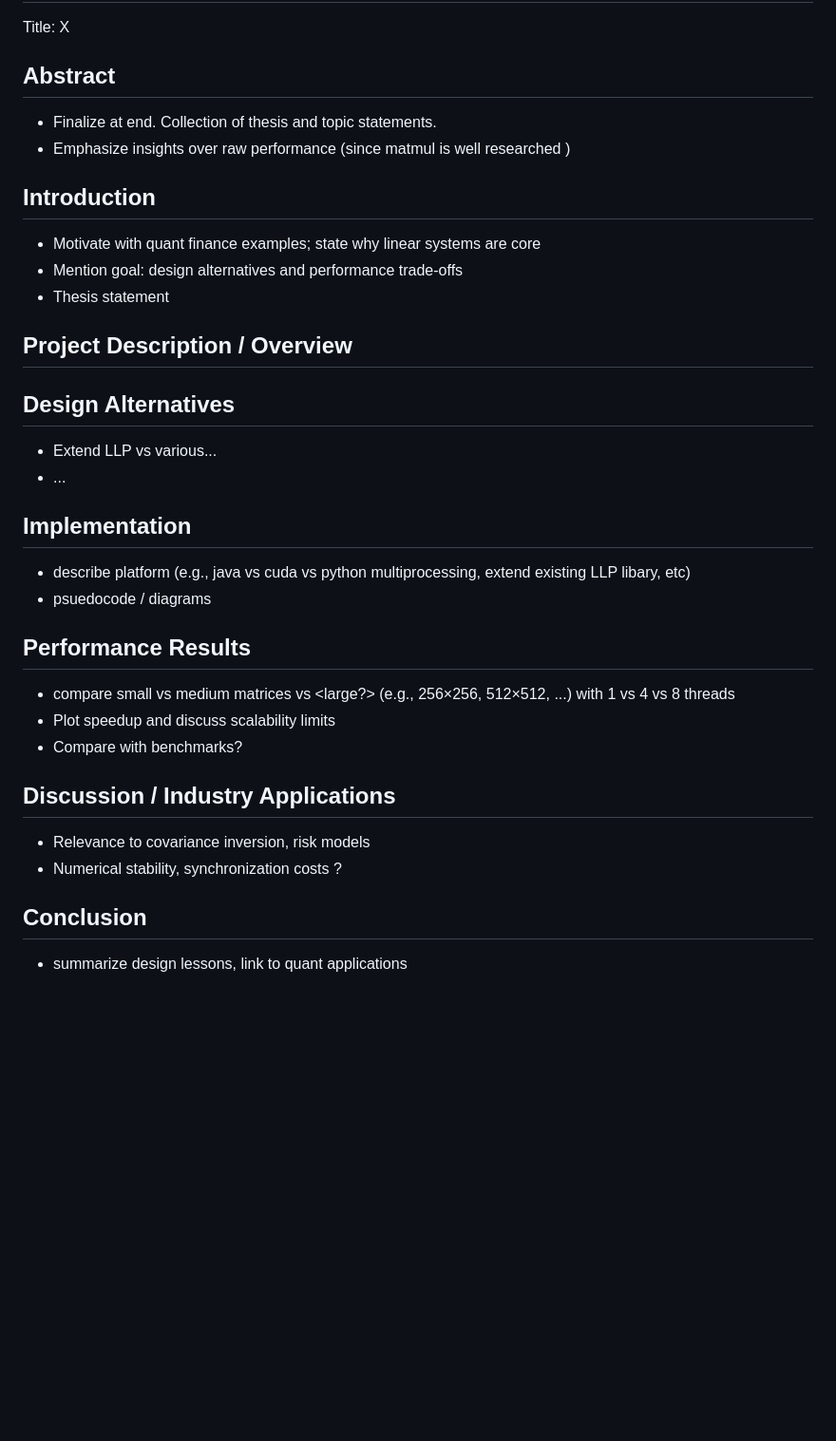
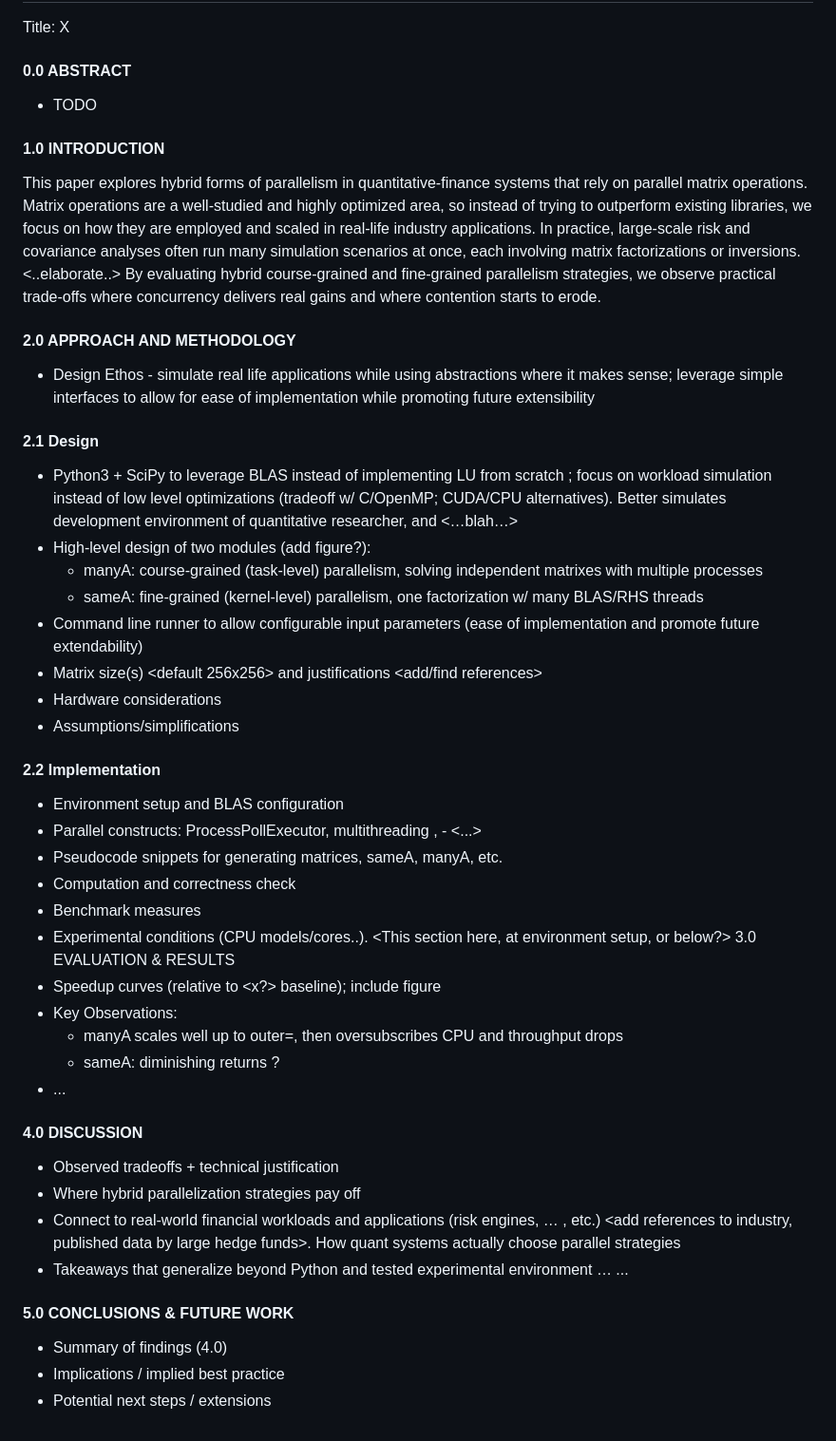
Before and after one commit to magescher/ParallelComputing, a Markdown page: docs/mat-ops.md, the part around one of its changes. Shown at 95% size. Rendered like a GitHub page; blank space fills up the shorter version.

Commit message:
add outline and update tasks list

```diff
--- a/docs/mat-ops.md
+++ b/docs/mat-ops.md
@@ -50,33 +50,46 @@ This paper explores hybrid forms of parallelism in quantitative-finance systems
 # 2.0 Paper Outline
 Title: X
 
-## Abstract
-- Finalize at end. Collection of thesis and topic statements.
-- Emphasize insights over raw performance (since matmul is well researched )
+#### 0.0 ABSTRACT
+- TODO
 
-## Introduction
-- Motivate with quant finance examples; state why linear systems are core
-- Mention goal: design alternatives and performance trade-offs
-- Thesis statement
+#### 1.0 INTRODUCTION
+This paper explores hybrid forms of parallelism in quantitative-finance systems that rely on parallel matrix operations. Matrix operations are a well-studied and highly optimized area, so instead of trying to outperform existing libraries, we focus on how they are employed and scaled in real-life industry applications. In practice, large-scale risk and covariance analyses often run many simulation scenarios at once, each involving matrix factorizations or inversions. <..elaborate..> By evaluating hybrid course-grained and fine-grained parallelism strategies, we observe practical trade-offs where concurrency delivers real gains and where contention starts to erode.
 
-## Project Description / Overview
+#### 2.0 APPROACH AND METHODOLOGY
+- Design Ethos - simulate real life applications while using abstractions where it makes sense; leverage simple interfaces to allow for ease of implementation while promoting future extensibility
 
-## Design Alternatives
-- Extend LLP vs various...
+#### 2.1 Design
+- Python3 + SciPy to leverage BLAS instead of implementing LU from scratch ; focus on workload simulation instead of low level optimizations (tradeoff w/ C/OpenMP; CUDA/CPU alternatives). Better simulates development environment of quantitative researcher, and <…blah…>
+- High-level design of two modules (add figure?):
+    - manyA: course-grained (task-level) parallelism, solving independent matrixes with multiple processes
+    - sameA: fine-grained (kernel-level) parallelism, one factorization w/ many BLAS/RHS threads
+- Command line runner to allow configurable input parameters (ease of implementation and promote future extendability)
+- Matrix size(s) <default 256x256> and justifications <add/find references>
+- Hardware considerations
+- Assumptions/simplifications
+####  2.2 Implementation
+- Environment setup and BLAS configuration
+- Parallel constructs: ProcessPollExecutor, multithreading , - <...>
+- Pseudocode snippets for generating matrices, sameA, manyA, etc.
+- Computation and correctness check
+- Benchmark measures
+- Experimental conditions (CPU models/cores..). <This section here, at environment setup, or below?>
+3.0 EVALUATION & RESULTS
+- Speedup curves (relative to <x?> baseline); include figure
+- Key Observations:
+    - manyA scales well up to outer=<x>, then oversubscribes CPU and throughput drops
+    - sameA: diminishing returns ?
 - ...
 
-## Implementation
-- describe platform (e.g., java vs cuda vs python multiprocessing, extend existing LLP libary, etc)
-- psuedocode / diagrams
+#### 4.0 DISCUSSION
+- Observed tradeoffs + technical justification
+- Where hybrid parallelization strategies pay off
+- Connect to real-world financial workloads and applications (risk engines, … , etc.) <add references to industry, published data by large hedge funds>. How quant systems actually choose parallel strategies <reference>
+- Takeaways that generalize beyond Python and tested experimental environment
+… ...
 
-## Performance Results
-- compare small vs medium matrices vs <large?> (e.g., 256×256, 512×512, ...) with 1 vs 4 vs 8 threads
-- Plot speedup and discuss scalability limits
-- Compare with benchmarks?
-
-## Discussion / Industry Applications
-- Relevance to covariance inversion, risk models
-- Numerical stability, synchronization costs ?
-
-## Conclusion
-- summarize design lessons, link to quant applications
+#### 5.0 CONCLUSIONS & FUTURE WORK
+- Summary of findings (4.0)
+- Implications / implied best practice
+- Potential next steps / extensions
```
Also changed, not shown: other parts of docs/mat-ops.md (+3 -3 lines).
